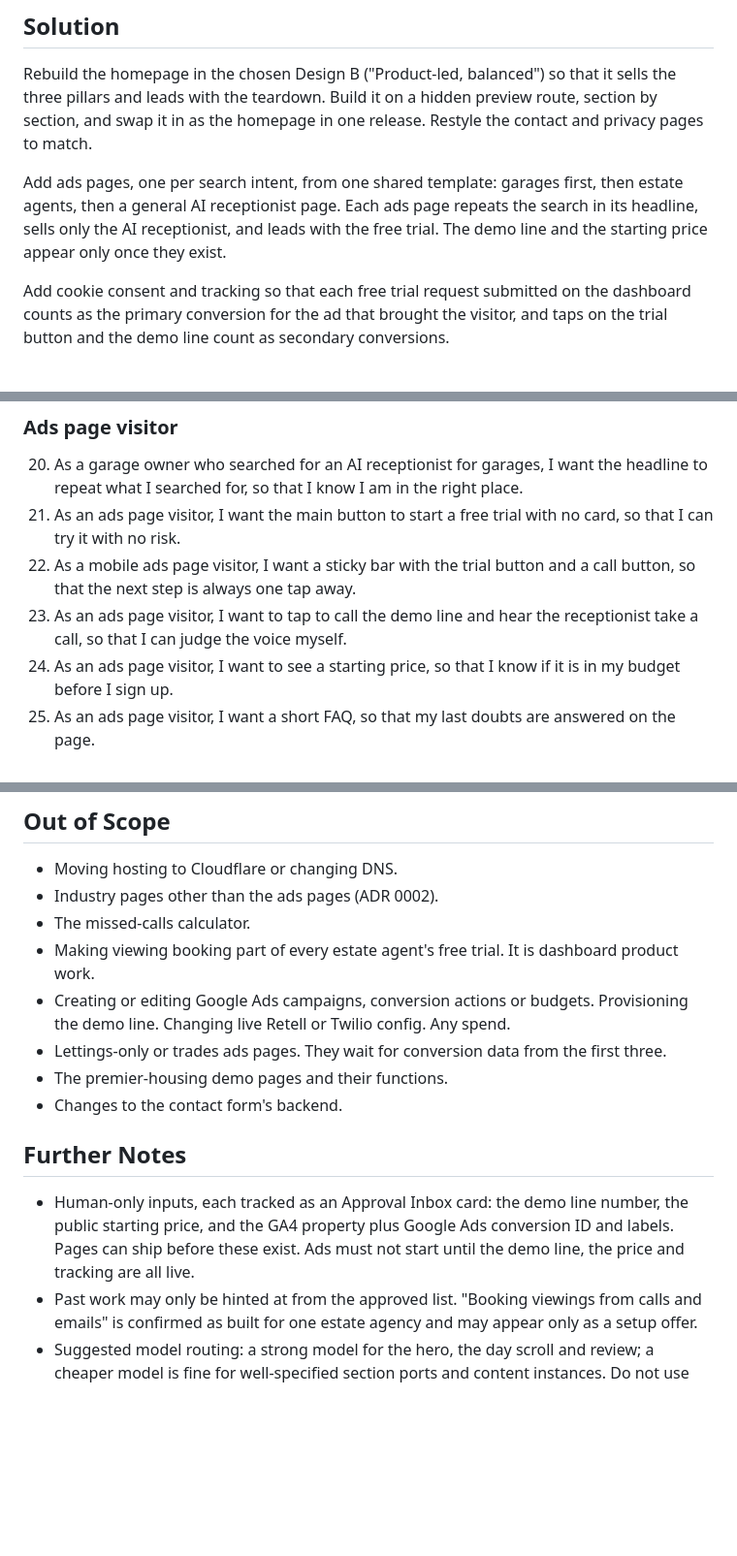
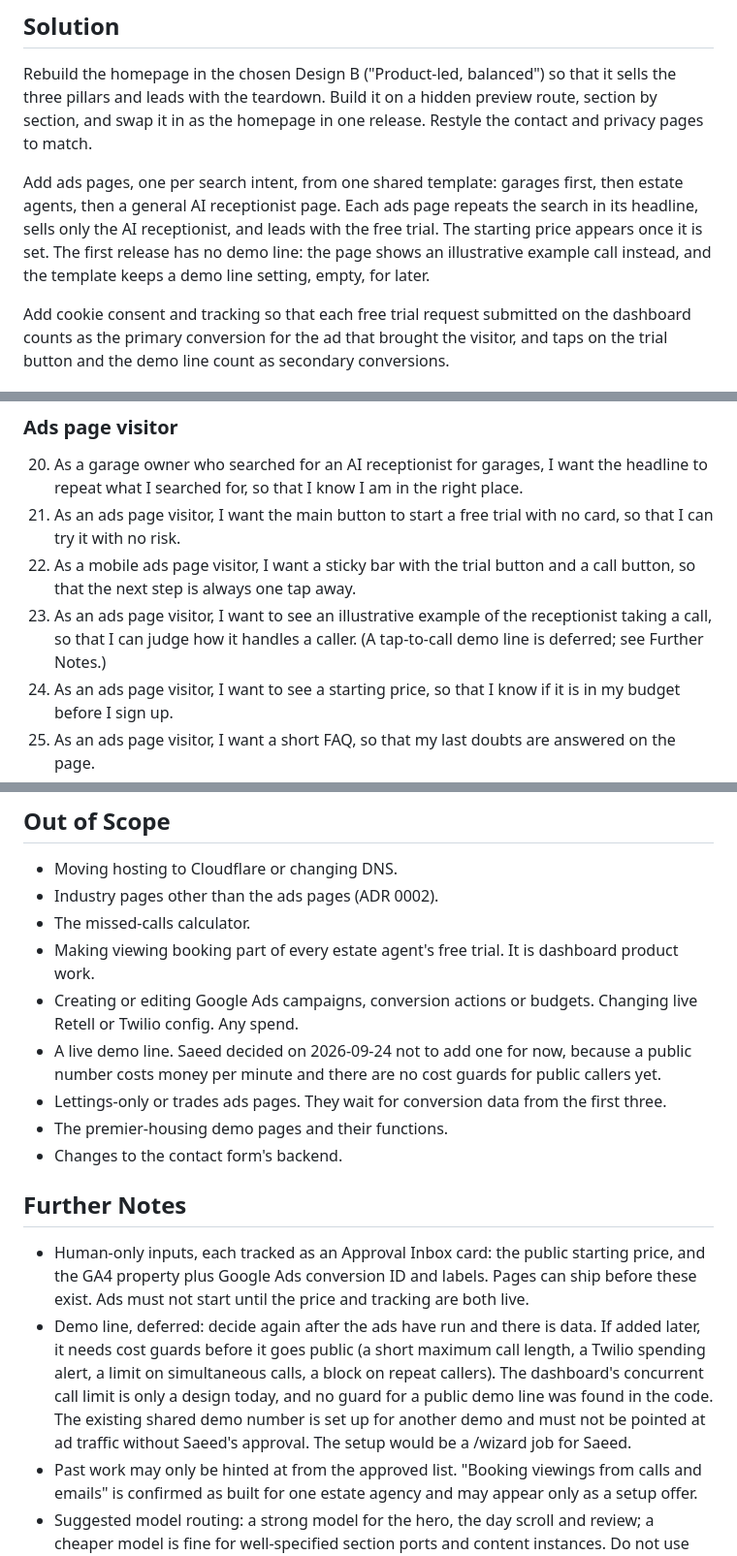
Before and after one commit to sidnikiwi-afk/saeed-landing, a Markdown page: docs/specs/site-redesign.md, 3 parts joined by grey strips. Shown at 97% size. Rendered like a GitHub page; blank space fills up the shorter version.

Commit message:
Defer the demo line in the redesign spec
Co-authored-by: Cursor <cursoragent@cursor.com>

```diff
--- a/docs/specs/site-redesign.md
+++ b/docs/specs/site-redesign.md
@@ -12,7 +12,7 @@ Brackstone's homepage no longer matches what Brackstone sells. It reads as a nar
 
 Rebuild the homepage in the chosen Design B ("Product-led, balanced") so that it sells the three pillars and leads with the teardown. Build it on a hidden preview route, section by section, and swap it in as the homepage in one release. Restyle the contact and privacy pages to match.
 
-Add ads pages, one per search intent, from one shared template: garages first, then estate agents, then a general AI receptionist page. Each ads page repeats the search in its headline, sells only the AI receptionist, and leads with the free trial. The demo line and the starting price appear only once they exist.
+Add ads pages, one per search intent, from one shared template: garages first, then estate agents, then a general AI receptionist page. Each ads page repeats the search in its headline, sells only the AI receptionist, and leads with the free trial. The starting price appears once it is set. The first release has no demo line: the page shows an illustrative example call instead, and the template keeps a demo line setting, empty, for later.
 
 Add cookie consent and tracking so that each free trial request submitted on the dashboard counts as the primary conversion for the ad that brought the visitor, and taps on the trial button and the demo line count as secondary conversions.
 
@@ -45,7 +45,7 @@ Add cookie consent and tracking so that each free trial request submitted on the
 20. As a garage owner who searched for an AI receptionist for garages, I want the headline to repeat what I searched for, so that I know I am in the right place.
 21. As an ads page visitor, I want the main button to start a free trial with no card, so that I can try it with no risk.
 22. As a mobile ads page visitor, I want a sticky bar with the trial button and a call button, so that the next step is always one tap away.
-23. As an ads page visitor, I want to tap to call the demo line and hear the receptionist take a call, so that I can judge the voice myself.
+23. As an ads page visitor, I want to see an illustrative example of the receptionist taking a call, so that I can judge how it handles a caller. (A tap-to-call demo line is deferred; see Further Notes.)
 24. As an ads page visitor, I want to see a starting price, so that I know if it is in my budget before I sign up.
 25. As an ads page visitor, I want a short FAQ, so that my last doubts are answered on the page.
 26. As an ads page visitor, I want the page to load fast on a phone signal, so that I do not bounce back to Google.
@@ -147,13 +147,15 @@ Add cookie consent and tracking so that each free trial request submitted on the
 - Industry pages other than the ads pages (ADR 0002).
 - The missed-calls calculator.
 - Making viewing booking part of every estate agent's free trial. It is dashboard product work.
-- Creating or editing Google Ads campaigns, conversion actions or budgets. Provisioning the demo line. Changing live Retell or Twilio config. Any spend.
+- Creating or editing Google Ads campaigns, conversion actions or budgets. Changing live Retell or Twilio config. Any spend.
+- A live demo line. Saeed decided on 2026-09-24 not to add one for now, because a public number costs money per minute and there are no cost guards for public callers yet.
 - Lettings-only or trades ads pages. They wait for conversion data from the first three.
 - The premier-housing demo pages and their functions.
 - Changes to the contact form's backend.
 
 ## Further Notes
 
-- Human-only inputs, each tracked as an Approval Inbox card: the demo line number, the public starting price, and the GA4 property plus Google Ads conversion ID and labels. Pages can ship before these exist. Ads must not start until the demo line, the price and tracking are all live.
+- Human-only inputs, each tracked as an Approval Inbox card: the public starting price, and the GA4 property plus Google Ads conversion ID and labels. Pages can ship before these exist. Ads must not start until the price and tracking are both live.
+- Demo line, deferred: decide again after the ads have run and there is data. If added later, it needs cost guards before it goes public (a short maximum call length, a Twilio spending alert, a limit on simultaneous calls, a block on repeat callers). The dashboard's concurrent call limit is only a design today, and no guard for a public demo line was found in the code. The existing shared demo number is set up for another demo and must not be pointed at ad traffic without Saeed's approval. The setup would be a /wizard job for Saeed.
 - Past work may only be hinted at from the approved list. "Booking viewings from calls and emails" is confirmed as built for one estate agency and may appear only as a setup offer.
 - Suggested model routing: a strong model for the hero, the day scroll and review; a cheaper model is fine for well-specified section ports and content instances. Do not use the byesu relay sandbox for this repo.
```
Also changed, not shown: other parts of docs/specs/site-redesign.md (+1 -1 lines).
